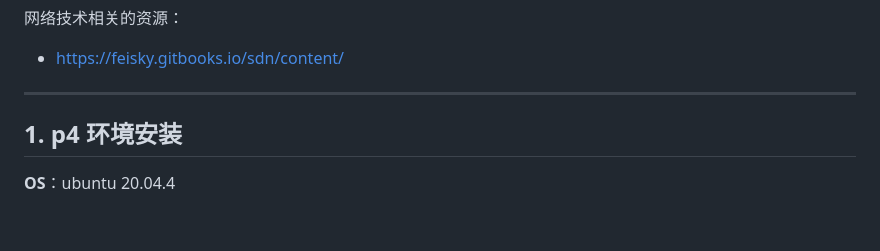
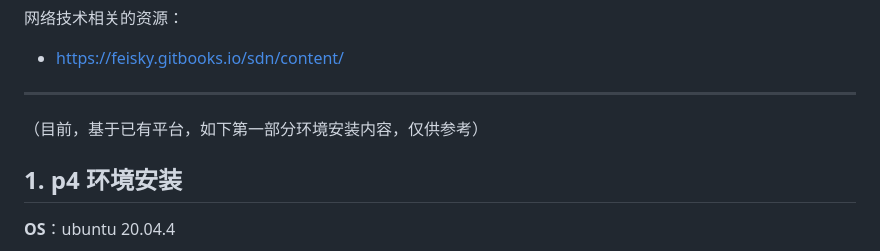
Before and after one commit to seclabBupt/seclabBupt, a Markdown page: docs/P4tutorial.md, the part around one of its changes. Drawn GitHub-style; blank space fills up the shorter version.

```diff
--- a/docs/P4tutorial.md
+++ b/docs/P4tutorial.md
@@ -12,7 +12,7 @@
 
 ---
 
-
+（目前，基于已有平台，如下第一部分环境安装内容，仅供参考）
 
 ## 1. p4 环境安装
 
```
Also changed, not shown: other parts of docs/P4tutorial.md (+1 -1 lines).
